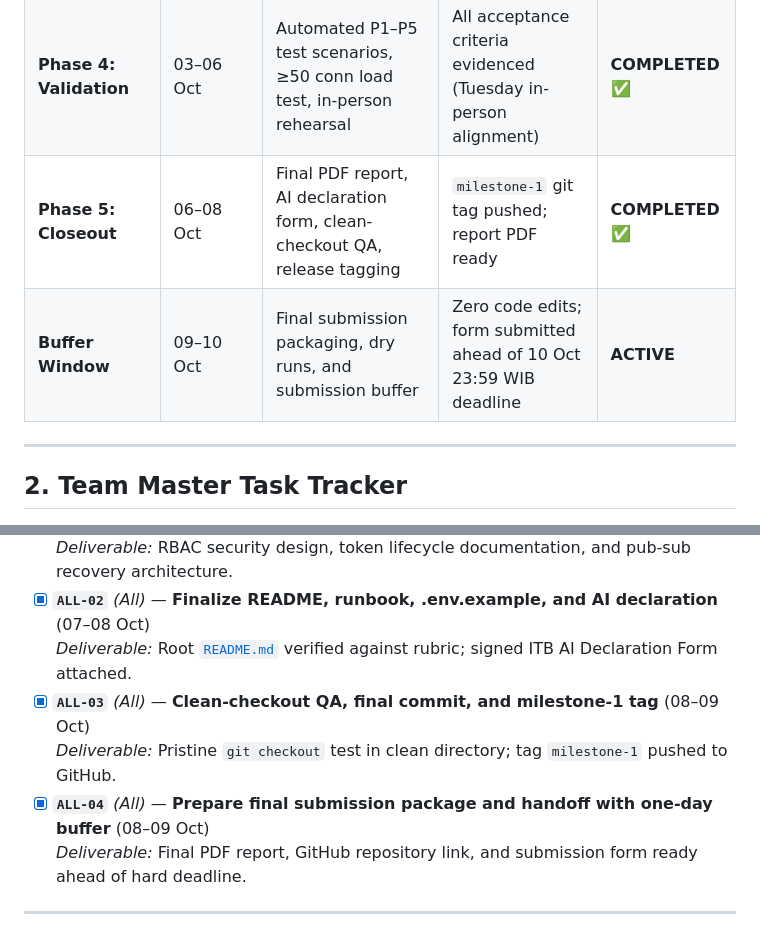
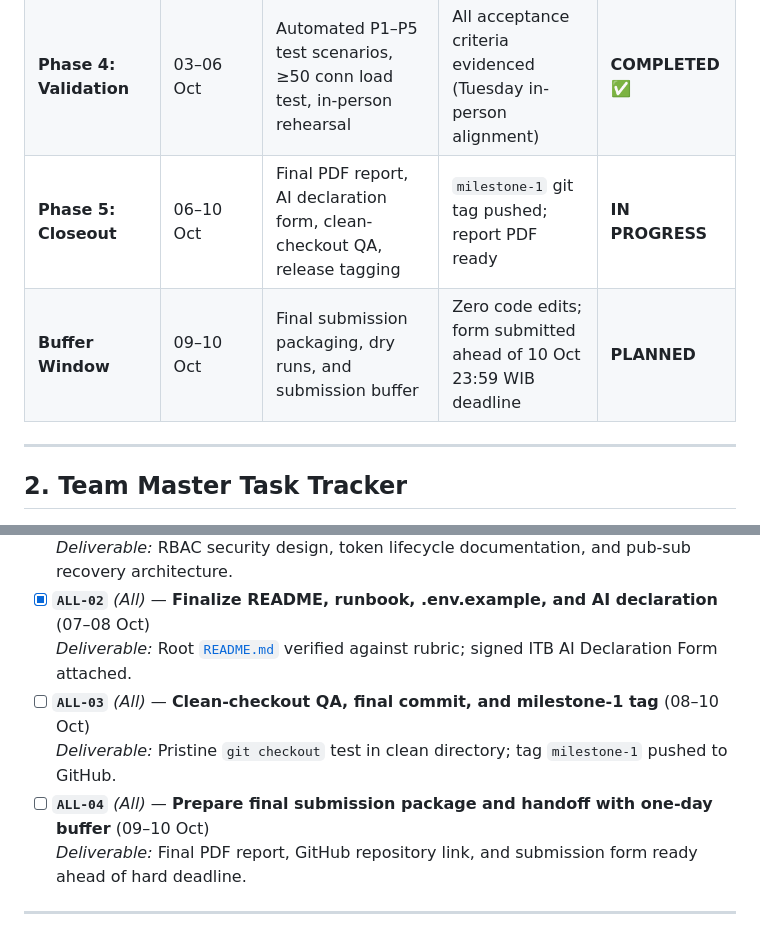
Before and after one commit to Darsua/AAT, a Markdown page: docs/tracker.md, 2 parts joined by grey strips. GitHub-like rendering.

Commit message:
docs(tracker): keep closeout and milestone-1 tag pending

```diff
--- a/docs/tracker.md
+++ b/docs/tracker.md
@@ -16,8 +16,8 @@
 | **Phase 2: Build** | 23–25 Sep | Independent service skeletons, database schema, auth models, broker topics | All mocks, DB, Auth, and Aggregator running | **COMPLETED ✅** |
 | **Phase 3: Integration** | 28 Sep–05 Oct | Ingestion polling, canonical mapping, outbox relay, client facade, consumers | End-to-end event flow from mocks to consumers (Monday exit) | **COMPLETED ✅** |
 | **Phase 4: Validation** | 03–06 Oct | Automated P1–P5 test scenarios, ≥50 conn load test, in-person rehearsal | All acceptance criteria evidenced (Tuesday in-person alignment) | **COMPLETED ✅** |
-| **Phase 5: Closeout** | 06–08 Oct | Final PDF report, AI declaration form, clean-checkout QA, release tagging | `milestone-1` git tag pushed; report PDF ready | **COMPLETED ✅** |
-| **Buffer Window** | 09–10 Oct | Final submission packaging, dry runs, and submission buffer | Zero code edits; form submitted ahead of 10 Oct 23:59 WIB deadline | **ACTIVE** |
+| **Phase 5: Closeout** | 06–10 Oct | Final PDF report, AI declaration form, clean-checkout QA, release tagging | `milestone-1` git tag pushed; report PDF ready | **IN PROGRESS** |
+| **Buffer Window** | 09–10 Oct | Final submission packaging, dry runs, and submission buffer | Zero code edits; form submitted ahead of 10 Oct 23:59 WIB deadline | **PLANNED** |
 
 ---
 
@@ -164,9 +164,9 @@
   *Deliverable:* RBAC security design, token lifecycle documentation, and pub-sub recovery architecture.
 - [x] **`ALL-02`** *(All)* — **Finalize README, runbook, .env.example, and AI declaration** (07–08 Oct)
   *Deliverable:* Root [`README.md`](../README.md) verified against rubric; signed ITB AI Declaration Form attached.
-- [x] **`ALL-03`** *(All)* — **Clean-checkout QA, final commit, and milestone-1 tag** (08–09 Oct)
+- [ ] **`ALL-03`** *(All)* — **Clean-checkout QA, final commit, and milestone-1 tag** (08–10 Oct)
   *Deliverable:* Pristine `git checkout` test in clean directory; tag `milestone-1` pushed to GitHub.
-- [x] **`ALL-04`** *(All)* — **Prepare final submission package and handoff with one-day buffer** (08–09 Oct)
+- [ ] **`ALL-04`** *(All)* — **Prepare final submission package and handoff with one-day buffer** (09–10 Oct)
   *Deliverable:* Final PDF report, GitHub repository link, and submission form ready ahead of hard deadline.
 
 ---
```
